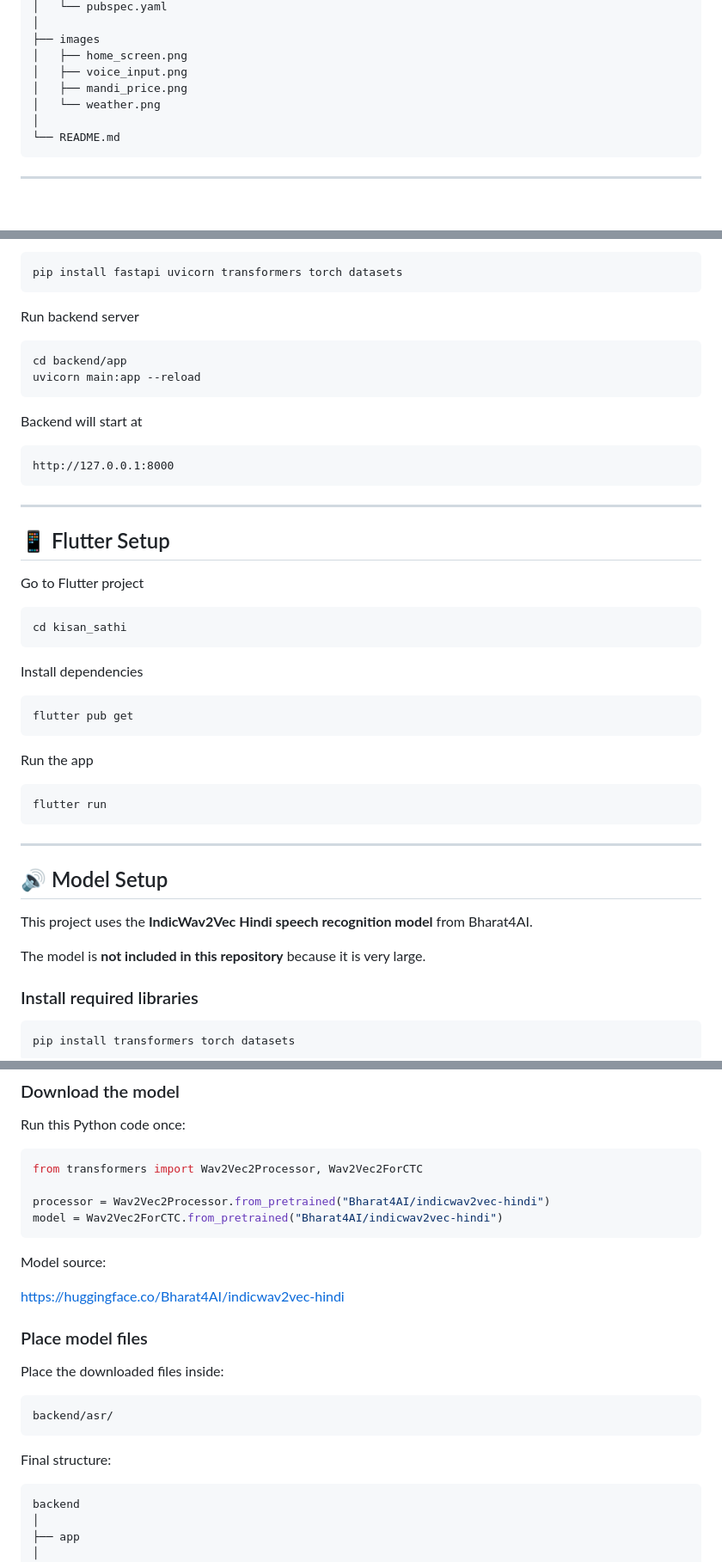
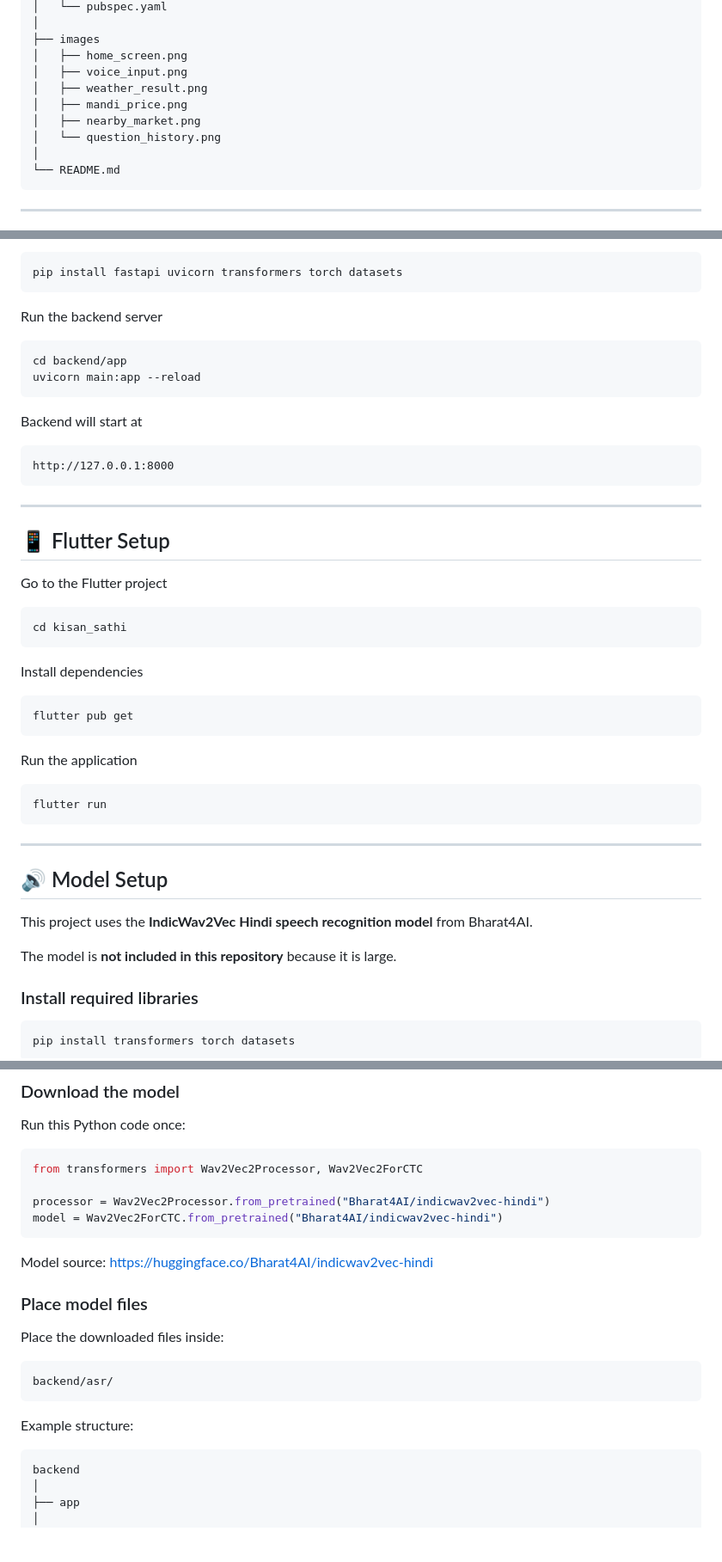
Before and after one commit to aishwaryadhanke/kisan-sathi-voice-assistant, a Markdown page: README.md, 3 parts joined by grey strips. Shown at 86% size. Drawn GitHub-style; blank space fills up the shorter version.

````diff
--- a/README.md
+++ b/README.md
@@ -86,8 +97,10 @@ kisan-sathi-voice-assistant
 ├── images
 │   ├── home_screen.png
 │   ├── voice_input.png
+│   ├── weather_result.png
 │   ├── mandi_price.png
-│   └── weather.png
+│   ├── nearby_market.png
+│   └── question_history.png
 │
 └── README.md
 ```
@@ -109,7 +122,7 @@ Install dependencies
 pip install fastapi uvicorn transformers torch datasets
 ```
 
-Run backend server
+Run the backend server
 
 ```
 cd backend/app
@@ -126,7 +139,7 @@ http://127.0.0.1:8000
 
 ## 📱 Flutter Setup
 
-Go to Flutter project
+Go to the Flutter project
 
 ```
 cd kisan_sathi
@@ -138,7 +151,7 @@ Install dependencies
 flutter pub get
 ```
 
-Run the app
+Run the application
 
 ```
 flutter run
@@ -150,7 +163,7 @@ flutter run
 
 This project uses the **IndicWav2Vec Hindi speech recognition model** from Bharat4AI.
 
-The model is **not included in this repository** because it is very large.
+The model is **not included in this repository** because it is large.
 
 ### Install required libraries
 
@@ -170,7 +183,6 @@ model = Wav2Vec2ForCTC.from_pretrained("Bharat4AI/indicwav2vec-hindi")
 ```
 
 Model source:
-
 https://huggingface.co/Bharat4AI/indicwav2vec-hindi
 
 ### Place model files
@@ -181,7 +193,7 @@ Place the downloaded files inside:
 backend/asr/
 ```
 
-Final structure:
+Example structure:
 
 ```
 backend
````
Also changed, not shown: other parts of README.md (+16 -5 lines).
